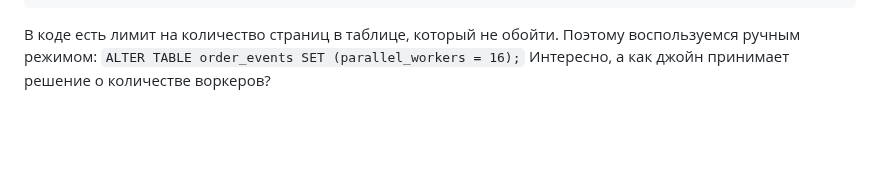
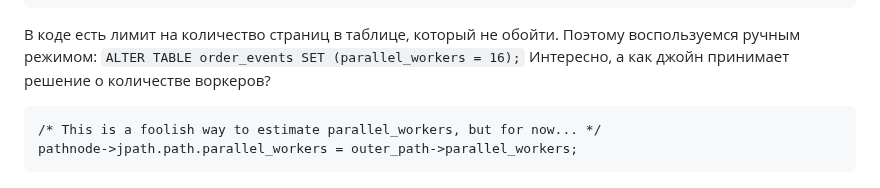
Before and after one commit to danolivo/conf, a Markdown page: 2025-RTABench/notes-discover-query-0.md, the part around the change. Drawn GitHub-style; blank space fills up the shorter version.

````diff
--- a/2025-RTABench/notes-discover-query-0.md
+++ b/2025-RTABench/notes-discover-query-0.md
@@ -234,3 +234,7 @@ WHERE (event_payload ->> 'terminal' = 'Munich');
 В коде есть лимит на количество страниц в таблице, который не обойти. Поэтому воспользуемся ручным режимом:
 `ALTER TABLE order_events SET (parallel_workers = 16);`
 Интересно, а как джойн принимает решение о количестве воркеров?
+```
+/* This is a foolish way to estimate parallel_workers, but for now... */
+pathnode->jpath.path.parallel_workers = outer_path->parallel_workers;
+```
````
